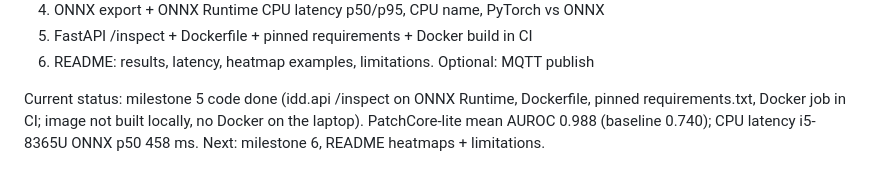
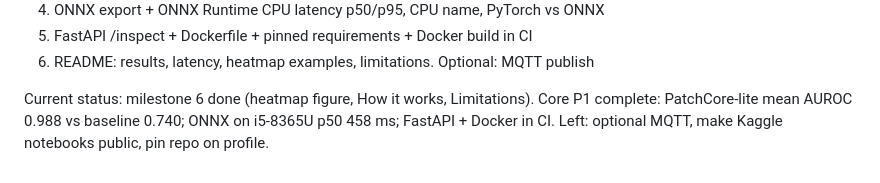
Before and after one commit to AssadKhurshid/industrial-defect-detection, a Markdown page: CLAUDE.md, the part around the change. Rendered like a GitHub page.

```diff
--- a/CLAUDE.md
+++ b/CLAUDE.md
@@ -25,4 +25,4 @@ Milestones (tick them in the 365 Build Log):
 5. FastAPI /inspect + Dockerfile + pinned requirements + Docker build in CI
 6. README: results, latency, heatmap examples, limitations. Optional: MQTT publish
 
-Current status: milestone 5 code done (idd.api /inspect on ONNX Runtime, Dockerfile, pinned requirements.txt, Docker job in CI; image not built locally, no Docker on the laptop). PatchCore-lite mean AUROC 0.988 (baseline 0.740); CPU latency i5-8365U ONNX p50 458 ms. Next: milestone 6, README heatmaps + limitations.
+Current status: milestone 6 done (heatmap figure, How it works, Limitations). Core P1 complete: PatchCore-lite mean AUROC 0.988 vs baseline 0.740; ONNX on i5-8365U p50 458 ms; FastAPI + Docker in CI. Left: optional MQTT, make Kaggle notebooks public, pin repo on profile.
```
Also changed, not shown: README.md (+20 -2 lines), assets/heatmaps.jpg (added).
